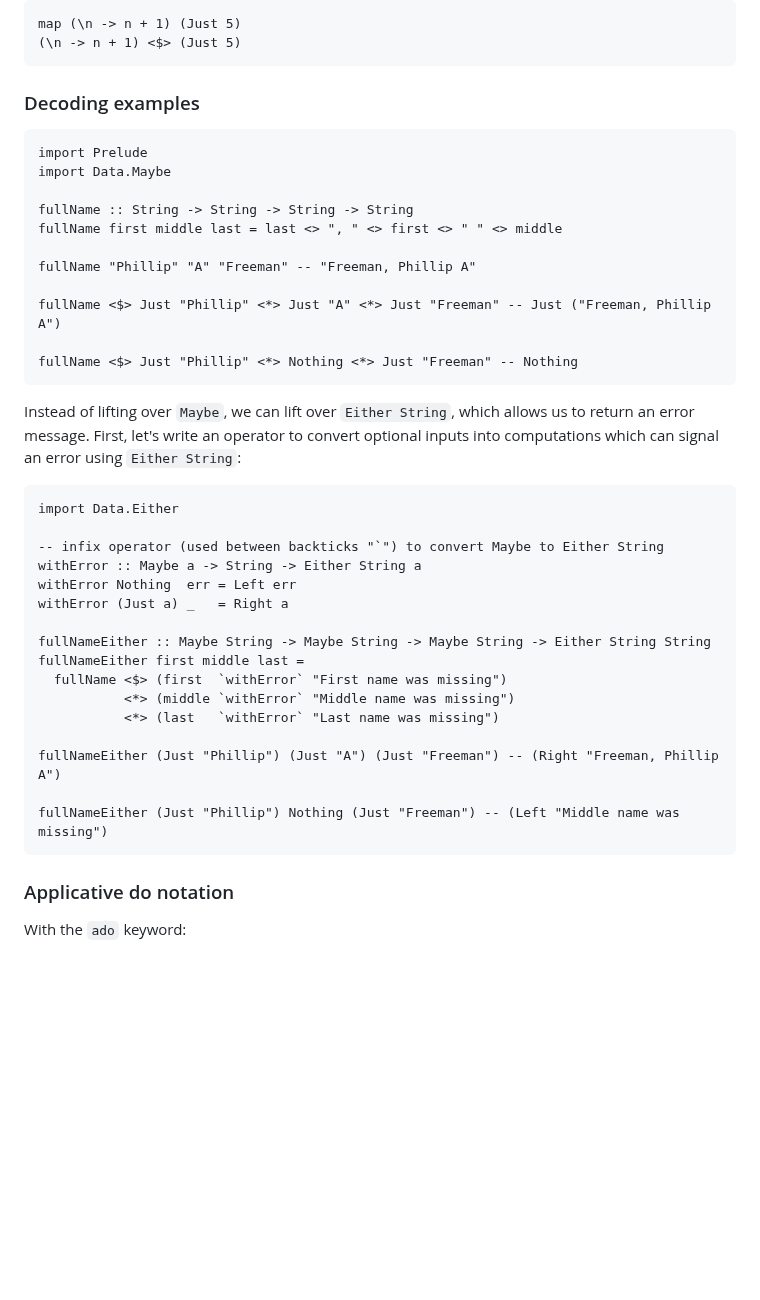
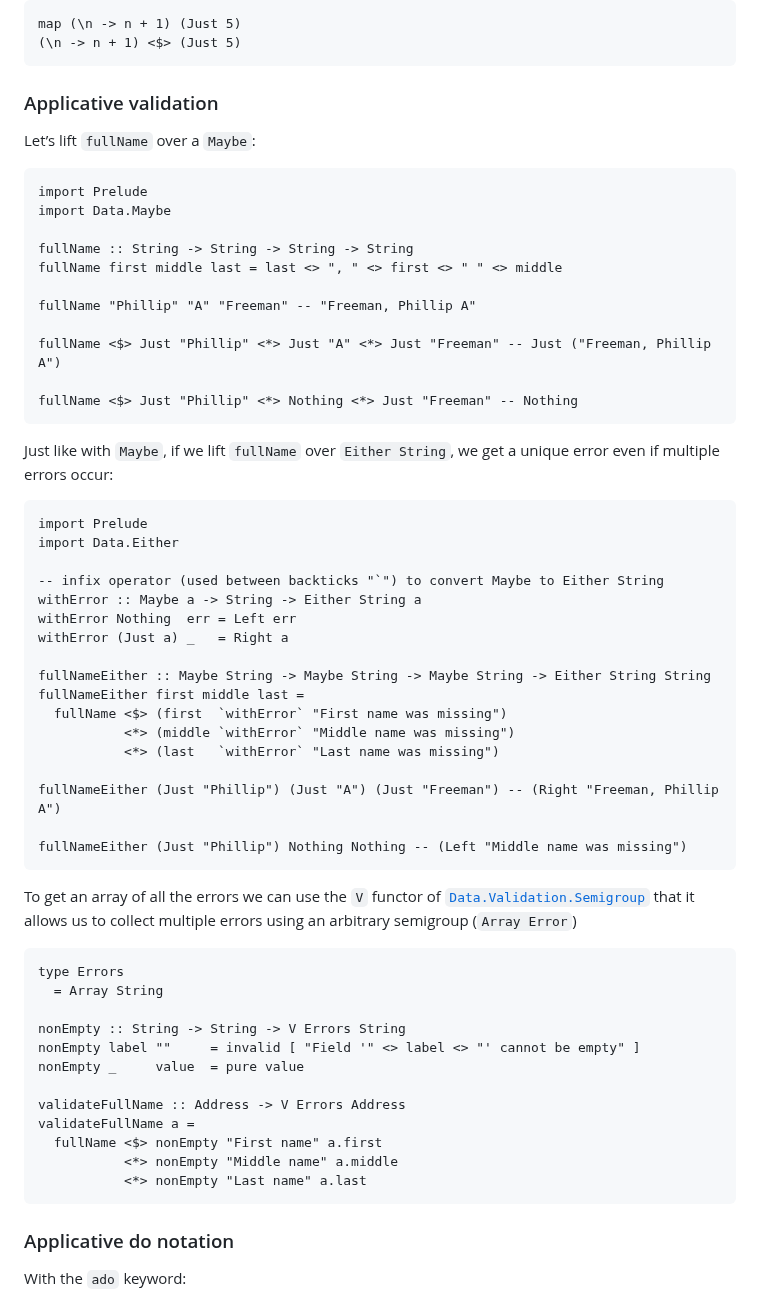
Before and after one commit to laurentpayot/purescript-for-elm-developers, a Markdown page: README.md, the part around the change. GitHub-like rendering; blank space fills up the shorter version.

Commit message:
Applicative validation

````diff
--- a/README.md
+++ b/README.md
@@ -490,7 +490,9 @@ map (\n -> n + 1) (Just 5)
 (\n -> n + 1) <$> (Just 5)
 ```
 
-### Decoding examples
+### Applicative validation
+
+Let’s lift `fullName` over a `Maybe`:
 
 ```purs
 import Prelude
@@ -506,10 +508,10 @@ fullName <$> Just "Phillip" <*> Just "A" <*> Just "Freeman" -- Just ("Freeman, P
 fullName <$> Just "Phillip" <*> Nothing <*> Just "Freeman" -- Nothing
 ```
 
-Instead of lifting over `Maybe`, we can lift over `Either String`, which allows us to return an error message.
-First, let's write an operator to convert optional inputs into computations which can signal an error using `Either String`:
+Just like with `Maybe`, if we lift `fullName` over `Either String`, we get a unique error even if multiple errors occur:
 
 ```purs
+import Prelude
 import Data.Either
 
 -- infix operator (used between backticks "`") to convert Maybe to Either String
@@ -525,8 +527,34 @@ fullNameEither first middle last =
 
 fullNameEither (Just "Phillip") (Just "A") (Just "Freeman") -- (Right "Freeman, Phillip A")
 
-fullNameEither (Just "Phillip") Nothing (Just "Freeman") -- (Left "Middle name was missing")
+fullNameEither (Just "Phillip") Nothing Nothing -- (Left "Middle name was missing")
 ```
+
+To get an array of all the errors we can use the `V` functor of [`Data.Validation.Semigroup`](https://pursuit.purescript.org/packages/purescript-validation/6.0.0/docs/Data.Validation.Semigroup) that it allows us to collect multiple errors using an arbitrary semigroup (`Array Error`)
+
+```purs
+type Errors
+  = Array String
+
+nonEmpty :: String -> String -> V Errors String
+nonEmpty label ""     = invalid [ "Field '" <> label <> "' cannot be empty" ]
+nonEmpty _     value  = pure value
+
+validateFullName :: Address -> V Errors Address
+validateFullName a =
+  fullName <$> nonEmpty "First name" a.first
+           <*> nonEmpty "Middle name" a.middle
+           <*> nonEmpty "Last name" a.last
+```
+<!-- TODO use { first: _, middle: _, last: _ } like in
+
+validate :: Person -> V (Array Error) Person
+validate person = { first: _, last: _, email: _ }
+  <$> validateName person.first
+  <*> validateName person.last
+  <*> validateEmail person.email
+
+ -->
 
 ### Applicative do notation
 
````
